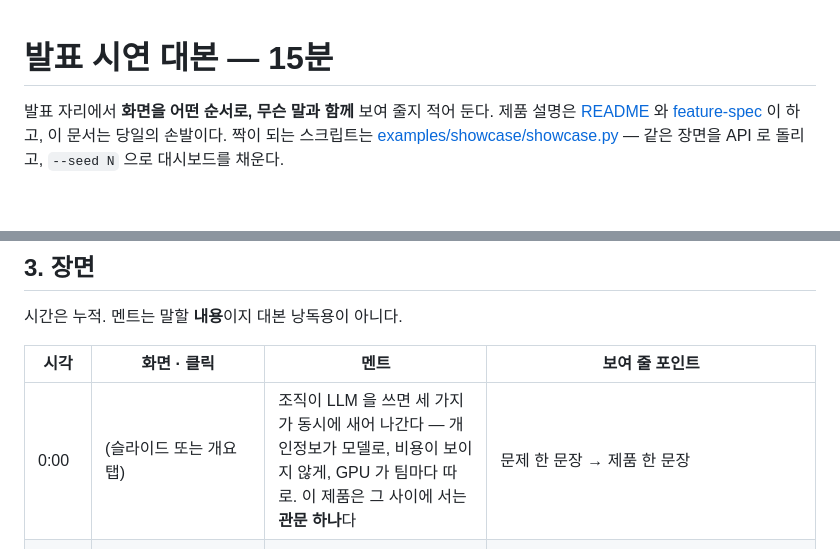
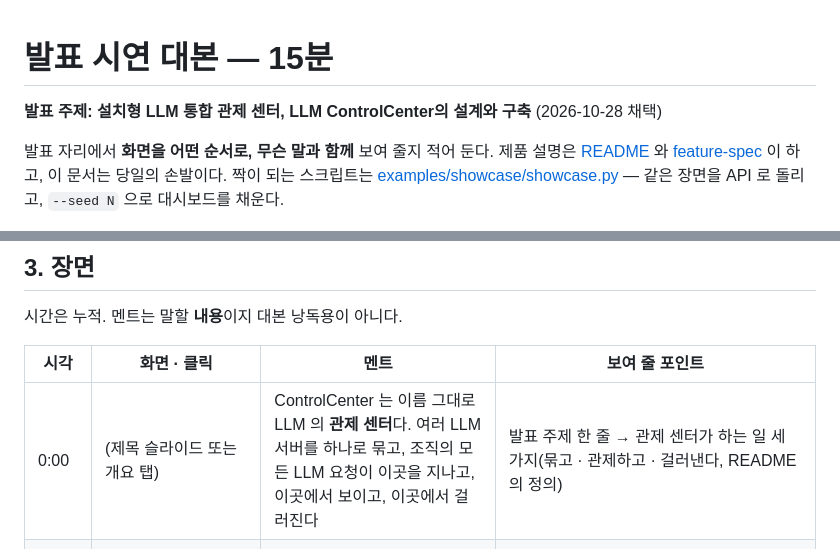
Before and after one commit to teenfo/LLM-ControlCenter, a Markdown page: docs/demo-script.md, 2 parts joined by grey strips. GitHub-like rendering; blank space fills up the shorter version.

Commit message:
발표 대본 — 채택한 발표 주제를 머리에 적고 여는 멘트를 관제 센터로 맞췄다
발표 주제: "설치형 LLM 통합 관제 센터, LLM ControlCenter의 설계와 구축" (2026-10-28 채택).
0:00 장면의 '관문' 비유를 프로젝트 이름의 뜻(관제 센터)과 README 의 정의로 바꿨다.

Co-Authored-By: Claude Opus 5.5 <noreply@anthropic.com>
Claude-Session: https://claude.ai/code/session_015zWATHN91EMHUdLCwc5MUu

```diff
--- a/docs/demo-script.md
+++ b/docs/demo-script.md
@@ -1,4 +1,6 @@
 # 발표 시연 대본 — 15분
+
+**발표 주제: 설치형 LLM 통합 관제 센터, LLM ControlCenter의 설계와 구축** (2026-10-28 채택)
 
 발표 자리에서 **화면을 어떤 순서로, 무슨 말과 함께** 보여 줄지 적어 둔다. 제품 설명은
 [README](../README.md) 와 [feature-spec](feature-spec.md) 이 하고, 이 문서는 당일의 손발이다.
@@ -38,7 +40,7 @@ API 로 돌리고, `--seed N` 으로 대시보드를 채운다.
 
 | 시각 | 화면 · 클릭 | 멘트 | 보여 줄 포인트 |
 |---|---|---|---|
-| 0:00 | (슬라이드 또는 개요 탭) | 조직이 LLM 을 쓰면 세 가지가 동시에 새어 나간다 — 개인정보가 모델로, 비용이 보이지 않게, GPU 가 팀마다 따로. 이 제품은 그 사이에 서는 **관문 하나**다 | 문제 한 문장 → 제품 한 문장 |
+| 0:00 | (제목 슬라이드 또는 개요 탭) | ControlCenter 는 이름 그대로 LLM 의 **관제 센터**다. 여러 LLM 서버를 하나로 묶고, 조직의 모든 LLM 요청이 이곳을 지나고, 이곳에서 보이고, 이곳에서 걸러진다 | 발표 주제 한 줄 → 관제 센터가 하는 일 세 가지(묶고 · 관제하고 · 걸러낸다, README 의 정의) |
 | 1:00 | 관제 UI 개요 탭 | 첫 화면이 상태판이다 — 테넌트 수, 노드 건강, 큐, 승인 대기, 그리고 **최근 24시간 요청 추이** | 추이 막대 위에 마우스 — 시간별 호출·토큰이 한 줄로. 단일 호밍 경고 카드: "자동 복제는 안 하고, 사람이 판단할 재료를 준다" |
 | 2:30 | 클라이언트 페이지 요청 탭 → 역할 `summarize` → 기사 한 토막 붙여 넣기 → 실행 | 사람이 쓰는 면은 이것이다. 역할을 고르지 모델을 고르지 않는다 — 모델은 운영자가 역할 뒤에서 바꾼다 | 답변이 **마크다운**으로 그려진다(목록·굵게) · 상세의 모델·시도·잡 ID · 「복사」 |
 | 4:00 | 같은 탭 → 이메일·카드번호가 든 문장(`showcase.py` 장면 3 과 같은 문장) → 실행 | 개인정보는 **노드로 가기 전에** 가려진다. 등급은 규칙마다 다르다 — 카드번호는 전부(`full`), 이메일은 베이스라인이 **감사**(`audit`)라 그대로 나가되 탐지가 기록된다("정상 업무 데이터인 경우가 많다") | 응답 아래 가드 칩(`credit_card: full` · `email: audit`) → 기록 탭에서 그 잡을 열어 **저장된 마스킹본**에 카드번호가 없음을 보여 준다 |
```
